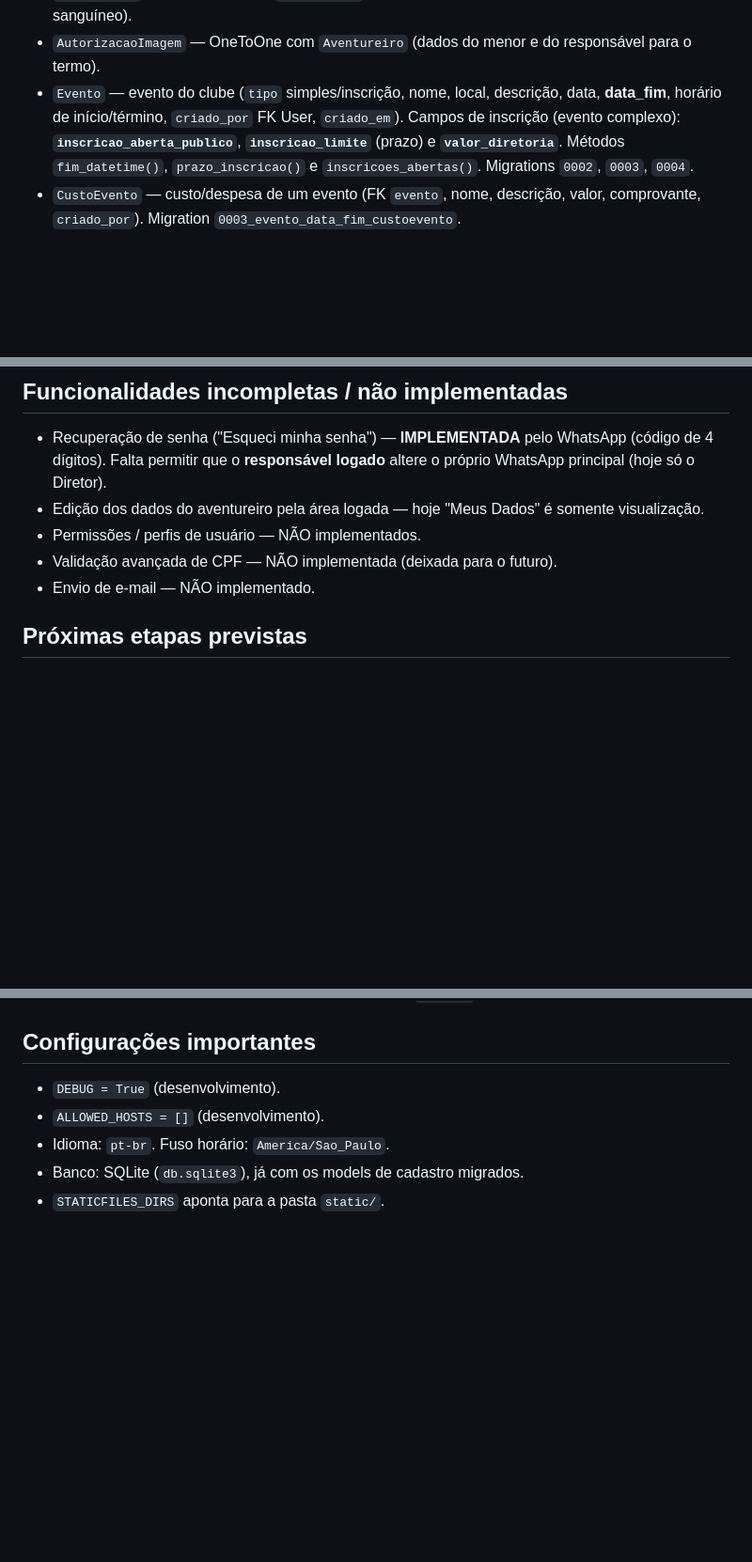
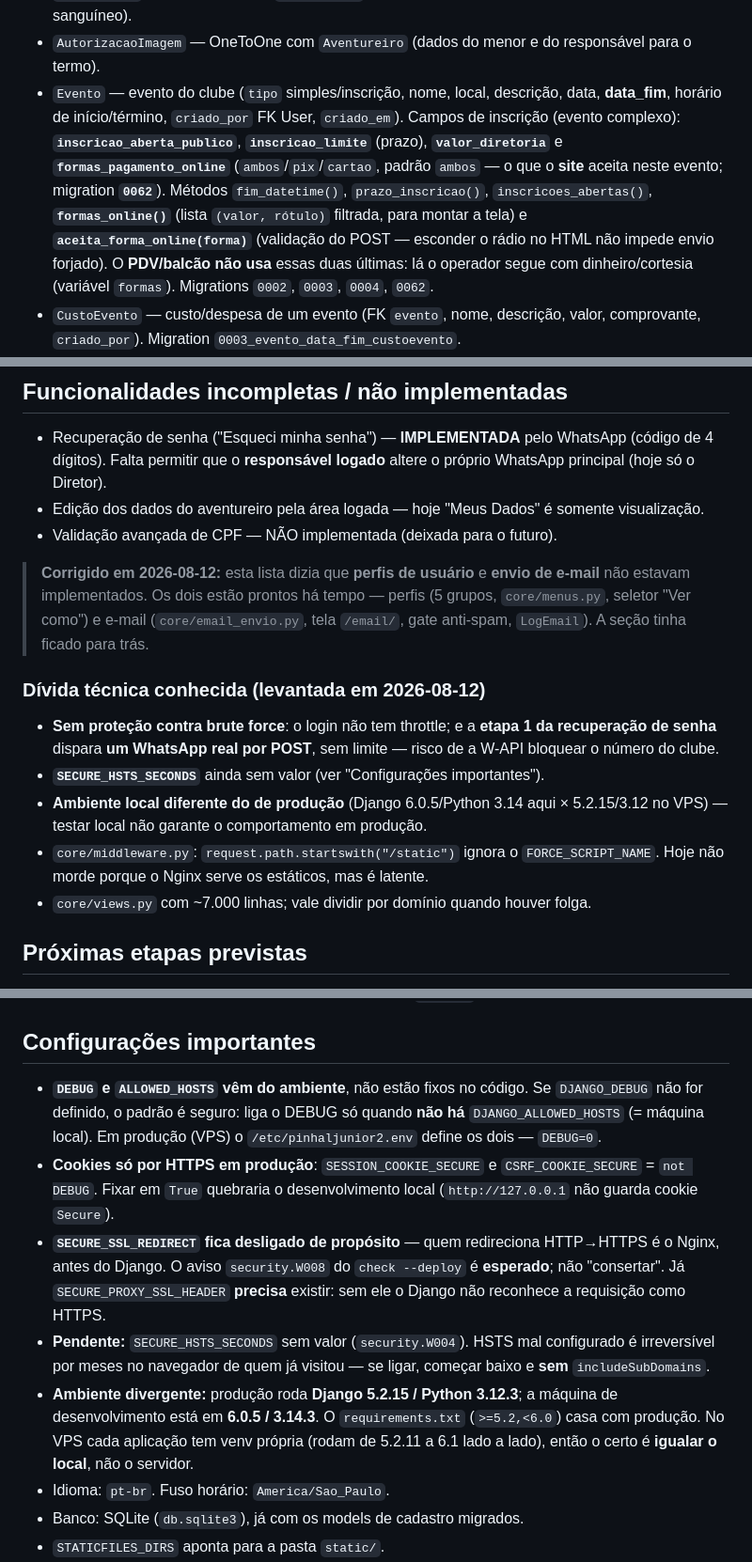
Before and after one commit to fabianopolone123/PINHALJUNIOR2.0, a Markdown page: docs/ESTADO_ATUAL.md, 3 parts joined by grey strips. Shown at 94% size. Drawn GitHub-style; blank space fills up the shorter version.

Commit message:
Documenta as formas de pagamento por evento e os cookies por HTTPS
Atualizacao pendente das fontes da verdade (CLAUDE.md, ESTADO_ATUAL e
README_PROJETO) referente as duas ultimas alteracoes de codigo.

Co-Authored-By: Claude Opus 5 (1M context) <noreply@anthropic.com>

```diff
--- a/docs/ESTADO_ATUAL.md
+++ b/docs/ESTADO_ATUAL.md
@@ -1252,8 +1252,13 @@ Sistema web do clube com autenticação real, cadastro de conta e de aventureiro
 - `AutorizacaoImagem` — OneToOne com `Aventureiro` (dados do menor e do responsável para o termo).
 - `Evento` — evento do clube (`tipo` simples/inscrição, nome, local, descrição, data, **data_fim**,
   horário de início/término, `criado_por` FK User, `criado_em`). Campos de inscrição (evento complexo):
-  **`inscricao_aberta_publico`**, **`inscricao_limite`** (prazo) e **`valor_diretoria`**. Métodos
-  `fim_datetime()`, `prazo_inscricao()` e `inscricoes_abertas()`. Migrations `0002`, `0003`, `0004`.
+  **`inscricao_aberta_publico`**, **`inscricao_limite`** (prazo), **`valor_diretoria`** e
+  **`formas_pagamento_online`** (`ambos`/`pix`/`cartao`, padrão `ambos` — o que o **site** aceita neste
+  evento; migration **`0062`**). Métodos `fim_datetime()`, `prazo_inscricao()`, `inscricoes_abertas()`,
+  **`formas_online()`** (lista `(valor, rótulo)` filtrada, para montar a tela) e
+  **`aceita_forma_online(forma)`** (validação do POST — esconder o rádio no HTML não impede envio forjado).
+  O **PDV/balcão não usa** essas duas últimas: lá o operador segue com dinheiro/cortesia (variável `formas`).
+  Migrations `0002`, `0003`, `0004`, `0062`.
 - `CustoEvento` — custo/despesa de um evento (FK `evento`, nome, descrição, valor, comprovante,
   `criado_por`). Migration `0003_evento_data_fim_custoevento`.
 - `FaixaEtariaPreco` — faixa etária com valor de inscrição, por evento (FK `evento`, rótulo,
@@ -1313,9 +1318,21 @@ Sistema web do clube com autenticação real, cadastro de conta e de aventureiro
 - Recuperação de senha ("Esqueci minha senha") — **IMPLEMENTADA** pelo WhatsApp (código de 4 dígitos).
   Falta permitir que o **responsável logado** altere o próprio WhatsApp principal (hoje só o Diretor).
 - Edição dos dados do aventureiro pela área logada — hoje "Meus Dados" é somente visualização.
-- Permissões / perfis de usuário — NÃO implementados.
 - Validação avançada de CPF — NÃO implementada (deixada para o futuro).
-- Envio de e-mail — NÃO implementado.
+
+> **Corrigido em 2026-08-12:** esta lista dizia que **perfis de usuário** e **envio de e-mail** não estavam
+> implementados. Os dois estão prontos há tempo — perfis (5 grupos, `core/menus.py`, seletor "Ver como") e
+> e-mail (`core/email_envio.py`, tela `/email/`, gate anti-spam, `LogEmail`). A seção tinha ficado para trás.
+
+### Dívida técnica conhecida (levantada em 2026-08-12)
+- **Sem proteção contra brute force**: o login não tem throttle; e a **etapa 1 da recuperação de senha**
+  dispara **um WhatsApp real por POST**, sem limite — risco de a W-API bloquear o número do clube.
+- **`SECURE_HSTS_SECONDS`** ainda sem valor (ver "Configurações importantes").
+- **Ambiente local diferente do de produção** (Django 6.0.5/Python 3.14 aqui × 5.2.15/3.12 no VPS) — testar
+  local não garante o comportamento em produção.
+- `core/middleware.py`: `request.path.startswith("/static")` ignora o `FORCE_SCRIPT_NAME`. Hoje não morde
+  porque o Nginx serve os estáticos, mas é latente.
+- `core/views.py` com ~7.000 linhas; vale dividir por domínio quando houver folga.
 
 ## Próximas etapas previstas
 - **🎉 Lojinha (Fase 4) concluída** (produtos, comprar na página, junto da inscrição, PDV de vendas,
@@ -1511,8 +1528,19 @@ Sistema web do clube com autenticação real, cadastro de conta e de aventureiro
 - Em DEBUG, o Django serve os arquivos de mídia em `/media/`.
 
 ## Configurações importantes
-- `DEBUG = True` (desenvolvimento).
-- `ALLOWED_HOSTS = []` (desenvolvimento).
+- **`DEBUG` e `ALLOWED_HOSTS` vêm do ambiente**, não estão fixos no código. Se `DJANGO_DEBUG` não for
+  definido, o padrão é seguro: liga o DEBUG só quando **não há** `DJANGO_ALLOWED_HOSTS` (= máquina local).
+  Em produção (VPS) o `/etc/pinhaljunior2.env` define os dois — `DEBUG=0`.
+- **Cookies só por HTTPS em produção**: `SESSION_COOKIE_SECURE` e `CSRF_COOKIE_SECURE` = `not DEBUG`.
+  Fixar em `True` quebraria o desenvolvimento local (`http://127.0.0.1` não guarda cookie `Secure`).
+- **`SECURE_SSL_REDIRECT` fica desligado de propósito** — quem redireciona HTTP→HTTPS é o Nginx, antes do
+  Django. O aviso `security.W008` do `check --deploy` é **esperado**; não "consertar".
+  Já `SECURE_PROXY_SSL_HEADER` **precisa** existir: sem ele o Django não reconhece a requisição como HTTPS.
+- **Pendente:** `SECURE_HSTS_SECONDS` sem valor (`security.W004`). HSTS mal configurado é irreversível por
+  meses no navegador de quem já visitou — se ligar, começar baixo e **sem** `includeSubDomains`.
+- **Ambiente divergente:** produção roda **Django 5.2.15 / Python 3.12.3**; a máquina de desenvolvimento
+  está em **6.0.5 / 3.14.3**. O `requirements.txt` (`>=5.2,<6.0`) casa com produção. No VPS cada aplicação
+  tem venv própria (rodam de 5.2.11 a 6.1 lado a lado), então o certo é **igualar o local**, não o servidor.
 - Idioma: `pt-br`. Fuso horário: `America/Sao_Paulo`.
 - Banco: SQLite (`db.sqlite3`), já com os models de cadastro migrados.
 - `STATICFILES_DIRS` aponta para a pasta `static/`.
```
Also changed, not shown: CLAUDE.md (+10 -1 lines), docs/README_PROJETO.md (+4 -1 lines).
